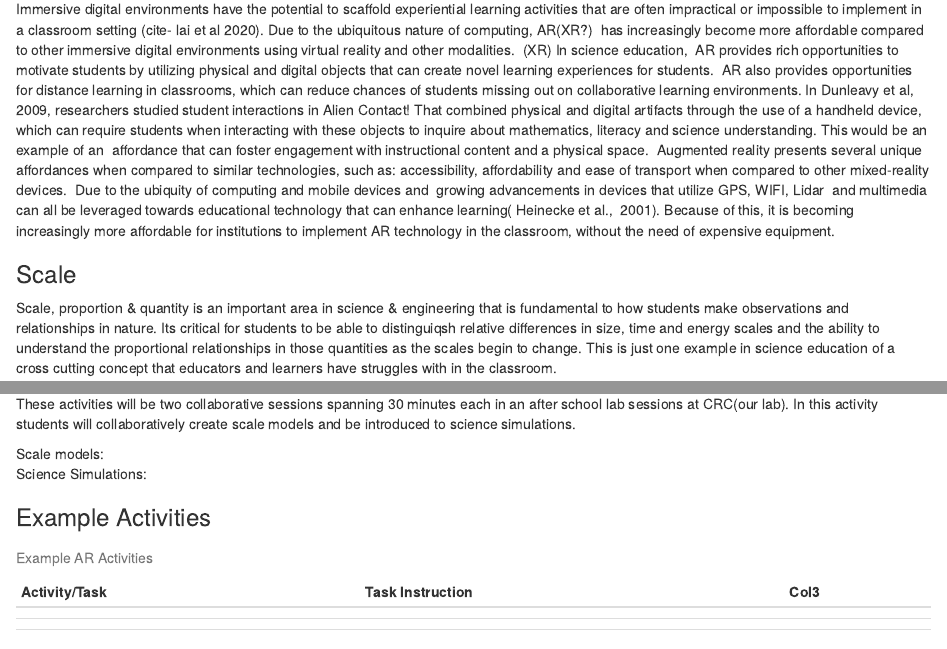
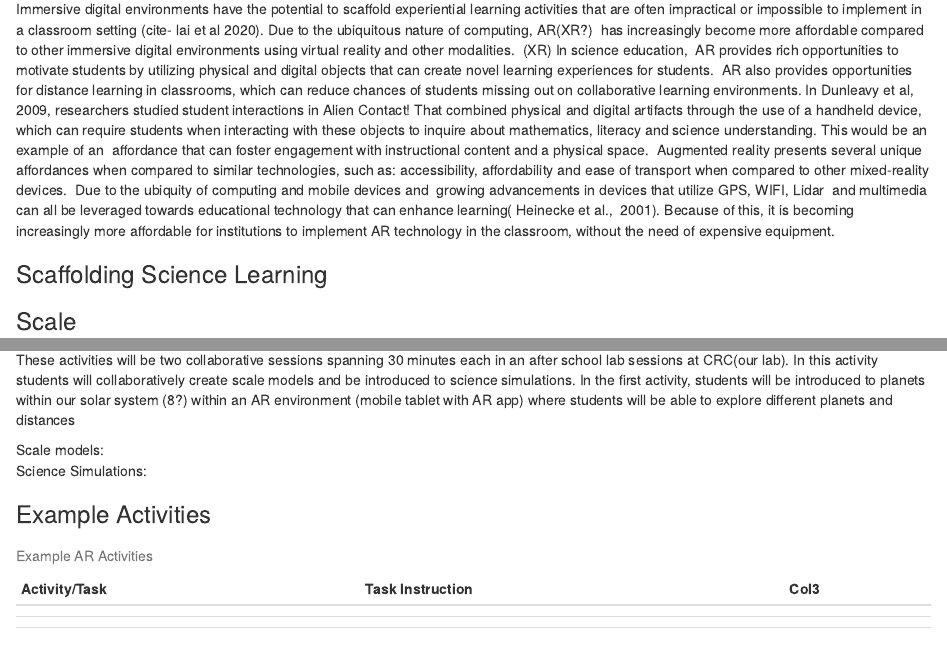
Before and after one commit to coxeu/cars, an R Markdown document (lit_review.Rmd): the page in a window 1100 px wide, from 170 px down, and a second part further down, joined at a grey line. Rendered offline with R 4.5, knitr and Pandoc, with nearby package versions.

Commit message:
iterating on lr

```diff
--- a/lit_review.Rmd
+++ b/lit_review.Rmd
@@ -10,13 +10,15 @@ editor: visual
 
 Immersive digital environments have the potential to scaffold experiential learning activities that are often impractical or impossible to implement in a classroom setting (cite- lai et al 2020). Due to the ubiquitous nature of computing, AR(XR?)  has increasingly become more affordable compared to other immersive digital environments using virtual reality and other modalities.  (XR) In science education,  AR provides rich opportunities to motivate students by utilizing physical and digital objects that can create novel learning experiences for students.  AR also provides opportunities for distance learning in classrooms, which can reduce chances of students missing out on collaborative learning environments. In Dunleavy et al, 2009, researchers studied student interactions in Alien Contact! That combined physical and digital artifacts through the use of a handheld device, which can require students when interacting with these objects to inquire about mathematics, literacy and science understanding. This would be an example of an  affordance that can foster engagement with instructional content and a physical space.  Augmented reality presents several unique affordances when compared to similar technologies, such as: accessibility, affordability and ease of transport when compared to other mixed-reality devices.  Due to the ubiquity of computing and mobile devices and  growing advancements in devices that utilize GPS, WIFI, Lidar  and multimedia can all be leveraged towards educational technology that can enhance learning( Heinecke et al.,  2001). Because of this, it is becoming increasingly more affordable for institutions to implement AR technology in the classroom, without the need of expensive equipment.
 
+### Scaffolding Science Learning
+
 ### Scale
 
 Scale, proportion & quantity is an important area in science & engineering that is fundamental to how students make observations and relationships in nature. Its critical for students to be able to distinguiqsh relative differences in size, time and energy scales and the ability to understand the proportional relationships in those quantities as the scales begin to change. This is just one example in science education of a cross cutting concept that educators and learners have struggles with in the classroom.
 
 In science education, scale is important across domains such as astronomy and chemistry, where it is important to understand relative sizes and distances of observable and non observable artifacts.An example of this could be introducing an AR environment to  help students with seeing and understanding scale in different ways than can be traditionally  observed in a classroom environment.  The artifacts under investigation can be manipulated in different ways, including size and scale, allowing different viewpoints by walking around a virtual artifact and comparing it with real objects.
 
-<del>Current literature on scale understanding is focusing on VR simulations to help students navigate inaccurate understandings about size and scale. In science education, scale is important across domains such as astronomy and chemistry, where it is important to understand the relative sizes and distances of observable and non-observable artifacts at the extremes of scale. </del>
+<del>Current literature on scale understanding is focusing on VR simulations to help students navigate inaccurate understandings about size and scale. In science education, scale is important across domains such as astronomy and chemistry, where it is important to understand the relative sizes and distances of observable and non-observable artifacts at the extremes of scale.</del>
 
 ### Scale is hard to teach/learn
 
@@ -132,7 +132,7 @@ In conjunction with this we will begin development of our AR app with, with the
 
 In these activities students will be learning about scale in a variety of different contexts around the concept of size and scale (possibly maps and models) to help conceptualize relationships between objkects and phenomena in a naturalistic setting. They will be learning about the relative differences in sizes of bjects relating to planets & stars, and the size of atoms and molecules.
 
-These activities will be two collaborative sessions spanning 30 minutes each in an after school lab sessions at CRC(our lab). In this activity students will collaboratively create scale models and be introduced to science simulations.
+These activities will be two collaborative sessions spanning 30 minutes each in an after school lab sessions at CRC(our lab). In this activity students will collaboratively create scale models and be introduced to science simulations. In the first activity, students will be introduced to planets within our solar system (8?) within an AR environment (mobile tablet with AR app) where students will be able to explore different planets and distances
 
 Scale models:\
 Science Simulations:
```
Also changed, not shown: lit_review.html, lit_review.Rmd (2 more changed lines).
